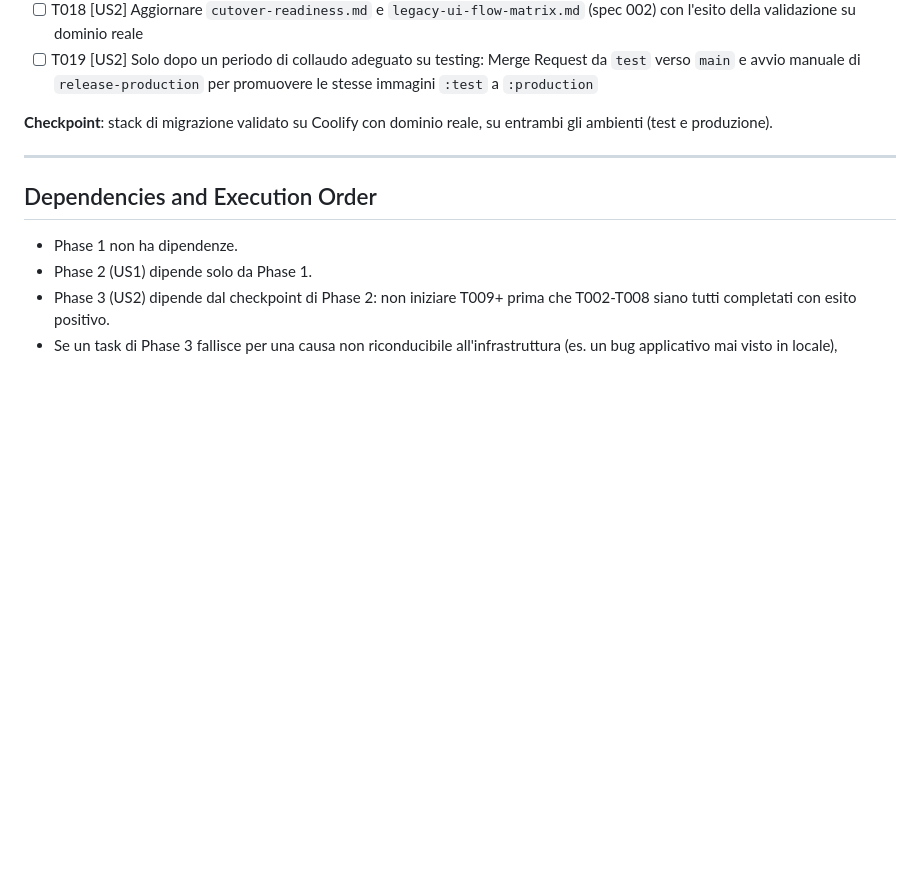
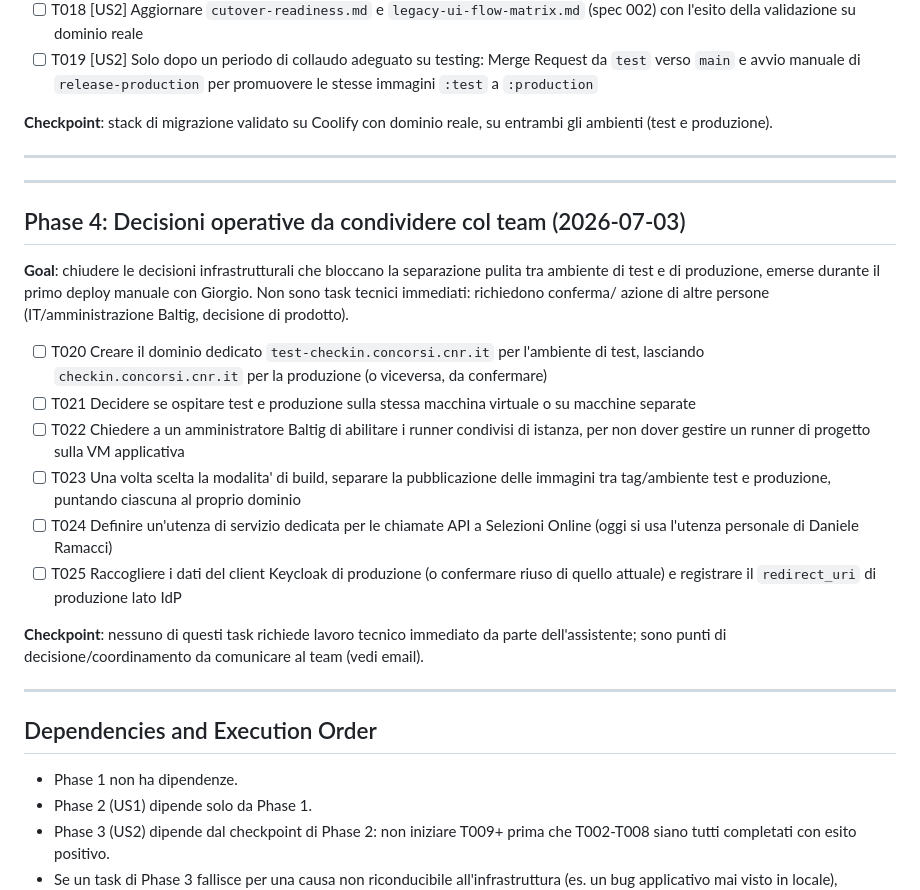
Before and after one commit to DanieleRamacci/checkin-qrcode-concorsi-cnr, a Markdown page: specs/003-coolify-test-environment/tasks.md, the part around the change. GitHub-like rendering; blank space fills up the shorter version.

```diff
--- a/specs/003-coolify-test-environment/tasks.md
+++ b/specs/003-coolify-test-environment/tasks.md
@@ -122,6 +122,28 @@ su entrambi gli ambienti (test e produzione).
 
 ---
 
+---
+
+## Phase 4: Decisioni operative da condividere col team (2026-07-03)
+
+**Goal**: chiudere le decisioni infrastrutturali che bloccano la separazione
+pulita tra ambiente di test e di produzione, emerse durante il primo deploy
+manuale con Giorgio. Non sono task tecnici immediati: richiedono conferma/
+azione di altre persone (IT/amministrazione Baltig, decisione di prodotto).
+
+- [ ] T020 Creare il dominio dedicato `test-checkin.concorsi.cnr.it` per l'ambiente di test, lasciando `checkin.concorsi.cnr.it` per la produzione (o viceversa, da confermare)
+- [ ] T021 Decidere se ospitare test e produzione sulla stessa macchina virtuale o su macchine separate
+- [ ] T022 Chiedere a un amministratore Baltig di abilitare i runner condivisi di istanza, per non dover gestire un runner di progetto sulla VM applicativa
+- [ ] T023 Una volta scelta la modalita' di build, separare la pubblicazione delle immagini tra tag/ambiente test e produzione, puntando ciascuna al proprio dominio
+- [ ] T024 Definire un'utenza di servizio dedicata per le chiamate API a Selezioni Online (oggi si usa l'utenza personale di Daniele Ramacci)
+- [ ] T025 Raccogliere i dati del client Keycloak di produzione (o confermare riuso di quello attuale) e registrare il `redirect_uri` di produzione lato IdP
+
+**Checkpoint**: nessuno di questi task richiede lavoro tecnico immediato da
+parte dell'assistente; sono punti di decisione/coordinamento da comunicare
+al team (vedi email).
+
+---
+
 ## Dependencies and Execution Order
 
 - Phase 1 non ha dipendenze.
```
Also changed, not shown: specs/003-coolify-test-environment/quickstart.md (+61 -0 lines).
